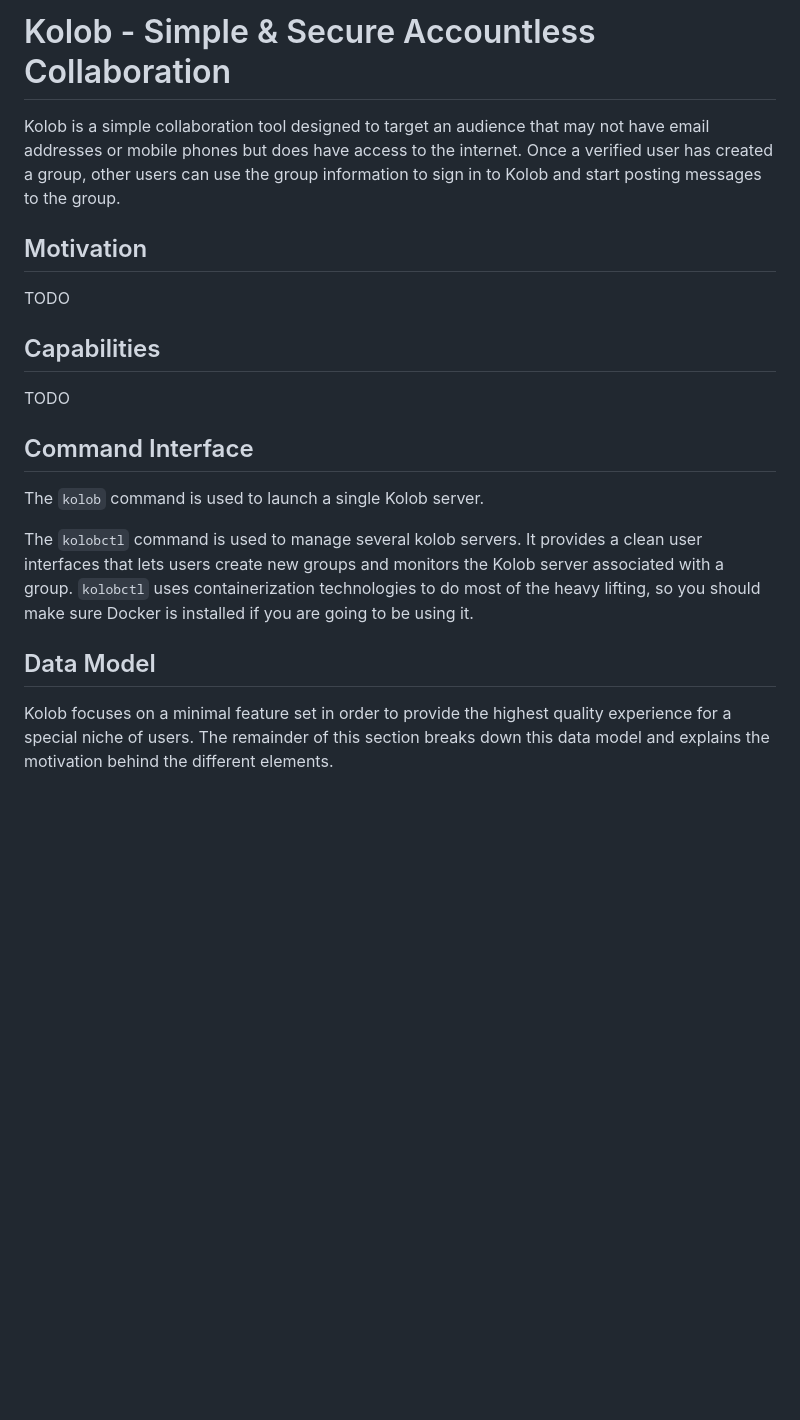
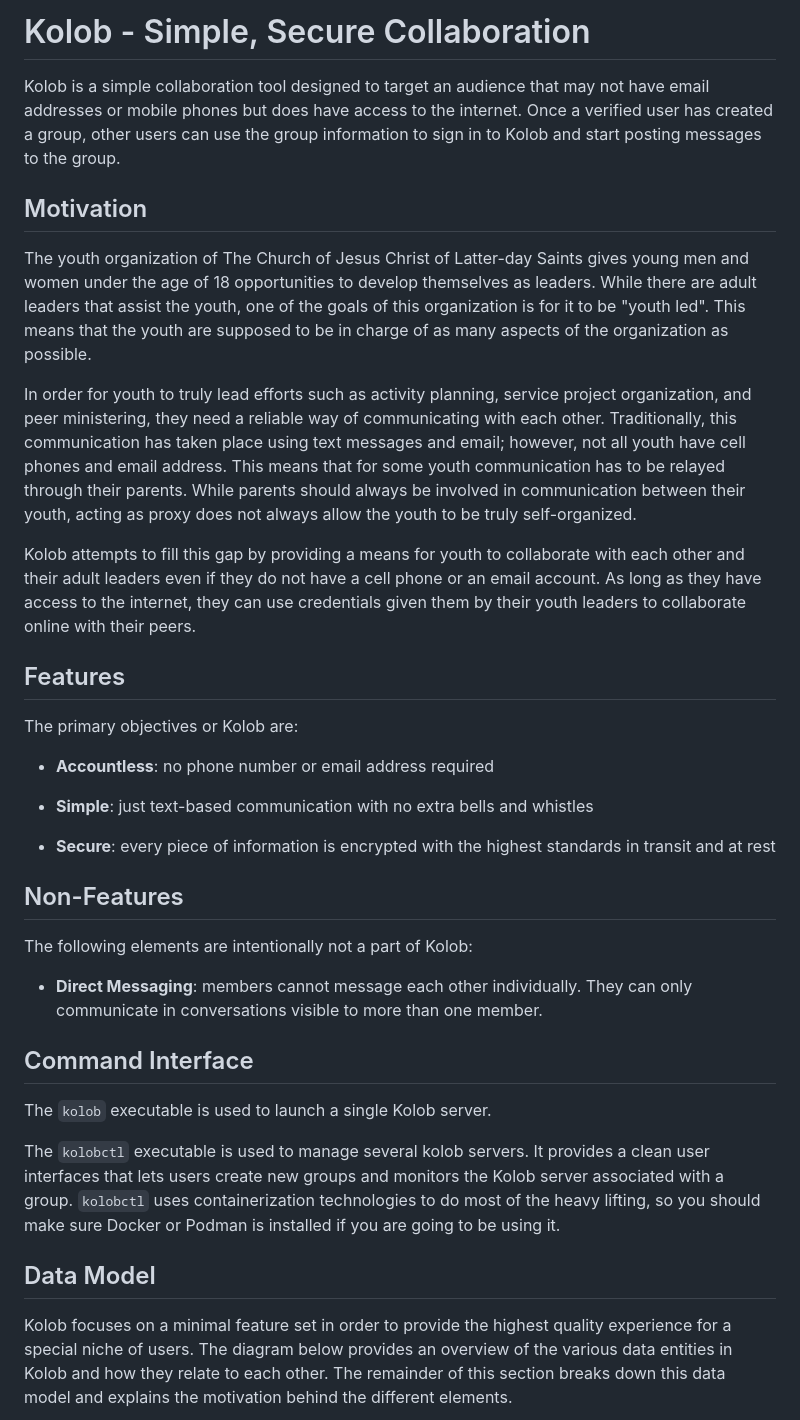
Before and after one commit to bradenhc/kolob, a Markdown page: README.md, the part around the change printed below. Drawn GitHub-style; blank space fills up the shorter version.

```diff
--- a/README.md
+++ b/README.md
@@ -1,4 +1,4 @@
-# Kolob - Simple & Secure Accountless Collaboration
+# Kolob - Simple, Secure Collaboration
 
 Kolob is a simple collaboration tool designed to target an audience that may not
 have email addresses or mobile phones but does have access to the internet. Once
@@ -7,25 +7,60 @@ to sign in to Kolob and start posting messages to the group.
 
 ## Motivation
 
-TODO
+The youth organization of The Church of Jesus Christ of Latter-day Saints gives
+young men and women under the age of 18 opportunities to develop themselves as
+leaders. While there are adult leaders that assist the youth, one of the goals
+of this organization is for it to be "youth led". This means that the youth are
+supposed to be in charge of as many aspects of the organization as possible.
 
-## Capabilities
+In order for youth to truly lead efforts such as activity planning, service
+project organization, and peer ministering, they need a reliable way of
+communicating with each other. Traditionally, this communication has taken place
+using text messages and email; however, not all youth have cell phones and email
+address. This means that for some youth communication has to be relayed through
+their parents. While parents should always be involved in communication between
+their youth, acting as proxy does not always allow the youth to be truly
+self-organized.
 
-TODO
+Kolob attempts to fill this gap by providing a means for youth to collaborate
+with each other and their adult leaders even if they do not have a cell phone or
+an email account. As long as they have access to the internet, they can use
+credentials given them by their youth leaders to collaborate online with their
+peers.
+
+## Features
+
+The primary objectives or Kolob are:
+
+- **Accountless**: no phone number or email address required
+
+- **Simple**: just text-based communication with no extra bells and whistles
+
+- **Secure**: every piece of information is encrypted with the highest standards
+  in transit and at rest
+
+## Non-Features
+
+The following elements are intentionally not a part of Kolob:
+
+- **Direct Messaging**: members cannot message each other individually. They can
+  only communicate in conversations visible to more than one member.
 
 ## Command Interface
 
-The `kolob` command is used to launch a single Kolob server.
+The `kolob` executable is used to launch a single Kolob server.
 
-The `kolobctl` command is used to manage several kolob servers. It provides a
+The `kolobctl` executable is used to manage several kolob servers. It provides a
 clean user interfaces that lets users create new groups and monitors the Kolob
 server associated with a group. `kolobctl` uses containerization technologies to
-do most of the heavy lifting, so you should make sure Docker is installed if you
-are going to be using it.
+do most of the heavy lifting, so you should make sure Docker or Podman is
+installed if you are going to be using it.
 
 ## Data Model
 
 Kolob focuses on a minimal feature set in order to provide the highest quality
-experience for a special niche of users. The remainder of this section breaks
-down this data model and explains the motivation behind the different elements.
+experience for a special niche of users. The diagram below provides an overview
+of the various data entities in Kolob and how they relate to each other. The
+remainder of this section breaks down this data model and explains the
+motivation behind the different elements.
 
```
Also changed, not shown: other parts of README.md (+66 -47 lines), docs/img/kolob-data-model.plantuml.png (added), docs/img/kolob-member-use-cases.plantuml.png (added), 4 other files.
